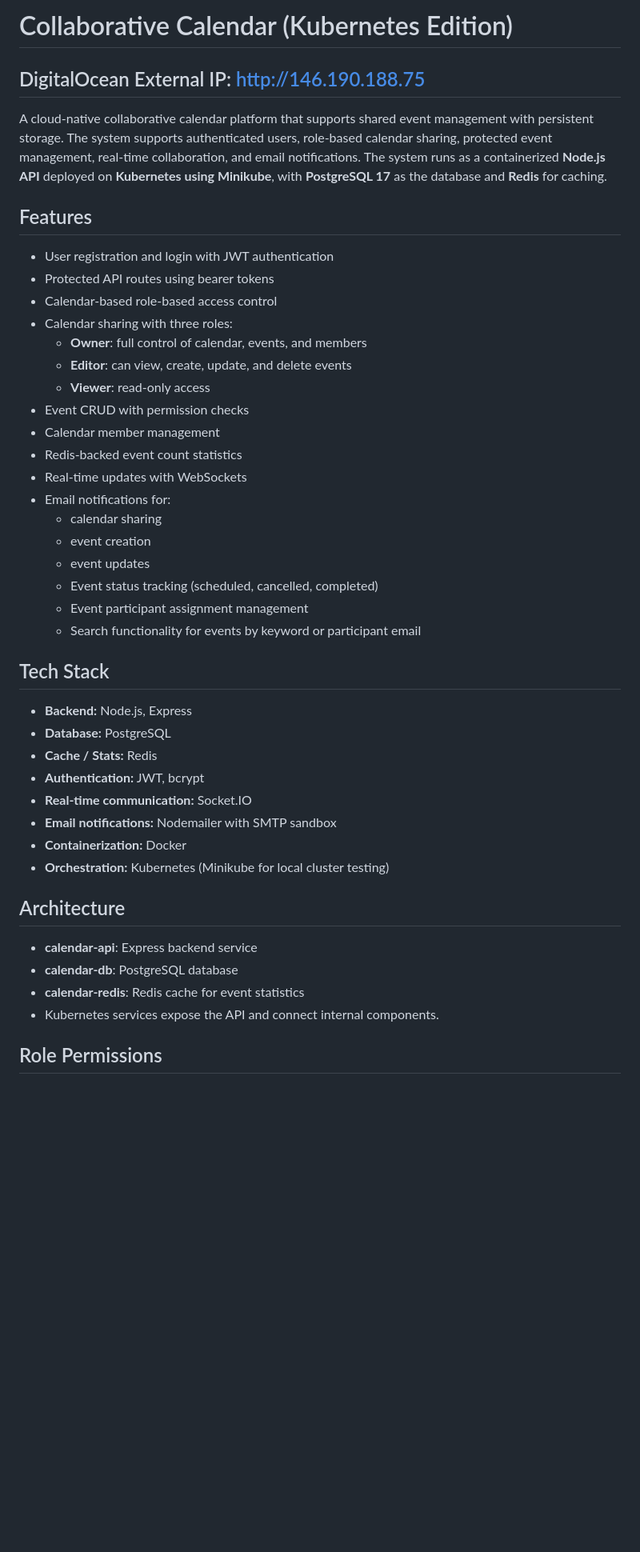
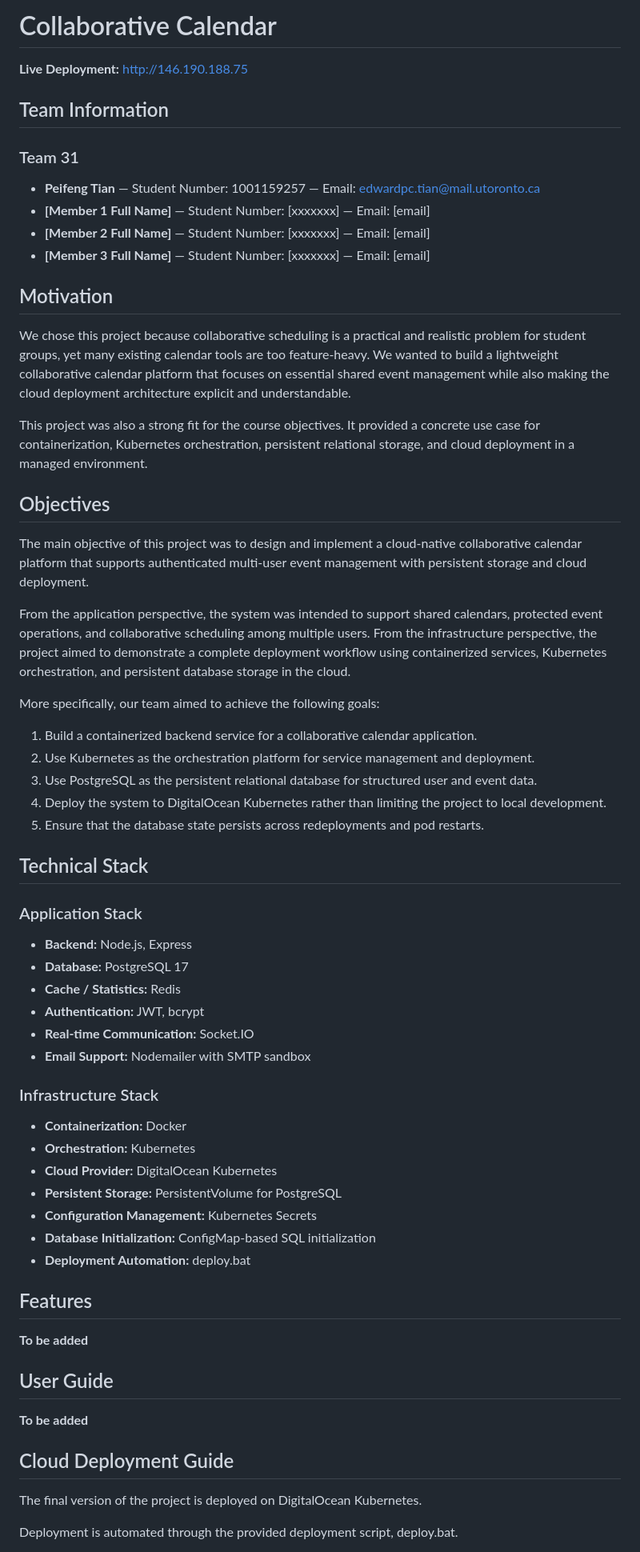
Before and after one commit to DavidDeruiyang/Collaborative_Calendar, a Markdown page: README.md, the part around one of its changes. Shown at 80% size. Rendered like a GitHub page; blank space fills up the shorter version.

Commit message:
Update final README.md and AI interaction record

```diff
--- a/README.md
+++ b/README.md
@@ -1,48 +1,67 @@
-# Collaborative Calendar (Kubernetes Edition)
+# Collaborative Calendar
 
-## DigitalOcean External IP: http://146.190.188.75
+**Live Deployment:** http://146.190.188.75
 
-A cloud-native collaborative calendar platform that supports shared
-event management with persistent storage. The system supports authenticated users, role-based calendar sharing, protected event management, real-time collaboration, and email notifications. The system runs as a containerized **Node.js API** deployed on **Kubernetes using Minikube**, with **PostgreSQL 17** as the database and **Redis** for caching.
+## Team Information
+### Team 31
+- **Peifeng Tian** — Student Number: 1001159257 — Email: edwardpc.tian@mail.utoronto.ca
+- **[Member 1 Full Name]** — Student Number: [xxxxxxx] — Email: [email]
+- **[Member 2 Full Name]** — Student Number: [xxxxxxx] — Email: [email]
+- **[Member 3 Full Name]** — Student Number: [xxxxxxx] — Email: [email]
+
+
+## Motivation
+
+We chose this project because collaborative scheduling is a practical and realistic problem for student groups, yet many existing calendar tools are too feature-heavy. We wanted to build a lightweight collaborative calendar platform that focuses on essential shared event management while also making the cloud deployment architecture explicit and understandable.
+
+This project was also a strong fit for the course objectives. It provided a concrete use case for containerization, Kubernetes orchestration, persistent relational storage, and cloud deployment in a managed environment.
+
+## Objectives
+
+The main objective of this project was to design and implement a cloud-native collaborative calendar platform that supports authenticated multi-user event management with persistent storage and cloud deployment.
+
+From the application perspective, the system was intended to support shared calendars, protected event operations, and collaborative scheduling among multiple users. From the infrastructure perspective, the project aimed to demonstrate a complete deployment workflow using containerized services, Kubernetes orchestration, and persistent database storage in the cloud.
+
+More specifically, our team aimed to achieve the following goals:
+
+1. Build a containerized backend service for a collaborative calendar application.
+2. Use Kubernetes as the orchestration platform for service management and deployment.
+3. Use PostgreSQL as the persistent relational database for structured user and event data.
+4. Deploy the system to DigitalOcean Kubernetes rather than limiting the project to local development.
+5. Ensure that the database state persists across redeployments and pod restarts.
+
+## Technical Stack
+
+### Application Stack
+
+- **Backend:** Node.js, Express
+- **Database:** PostgreSQL 17
+- **Cache / Statistics:** Redis
+- **Authentication:** JWT, bcrypt
+- **Real-time Communication:** Socket.IO
+- **Email Support:** Nodemailer with SMTP sandbox
+
+### Infrastructure Stack
+
+- **Containerization:** Docker
+- **Orchestration:** Kubernetes
+- **Cloud Provider:** DigitalOcean Kubernetes
+- **Persistent Storage:** PersistentVolume for PostgreSQL
+- **Configuration Management:** Kubernetes Secrets
+- **Database Initialization:** ConfigMap-based SQL initialization
+- **Deployment Automation:** deploy.bat
 
 ## Features
 
-- User registration and login with JWT authentication
-- Protected API routes using bearer tokens
-- Calendar-based role-based access control
-- Calendar sharing with three roles:
-  - **Owner**: full control of calendar, events, and members
-  - **Editor**: can view, create, update, and delete events
-  - **Viewer**: read-only access
-- Event CRUD with permission checks
-- Calendar member management
-- Redis-backed event count statistics
-- Real-time updates with WebSockets
-- Email notifications for:
-  - calendar sharing
-  - event creation
-  - event updates
-  - Event status tracking (scheduled, cancelled, completed)
-  - Event participant assignment management
-  - Search functionality for events by keyword or participant email
+**To be added**
 
-## Tech Stack
+## User Guide
 
-- **Backend:** Node.js, Express
-- **Database:** PostgreSQL
-- **Cache / Stats:** Redis
-- **Authentication:** JWT, bcrypt
-- **Real-time communication:** Socket.IO
-- **Email notifications:** Nodemailer with SMTP sandbox
-- **Containerization:** Docker
-- **Orchestration:** Kubernetes (Minikube for local cluster testing)
+**To be added**
 
-## Architecture
+## Cloud Deployment Guide
 
-- **calendar-api**: Express backend service
-- **calendar-db**: PostgreSQL database
-- **calendar-redis**: Redis cache for event statistics
-- Kubernetes services expose the API and connect internal components.
+The final version of the project is deployed on DigitalOcean Kubernetes.
 
-## Role Permissions
+Deployment is automated through the provided deployment script, deploy.bat.
 
```
Also changed, not shown: other parts of README.md (+29 -224 lines), ai-session.md (added, +20 -0 lines).
